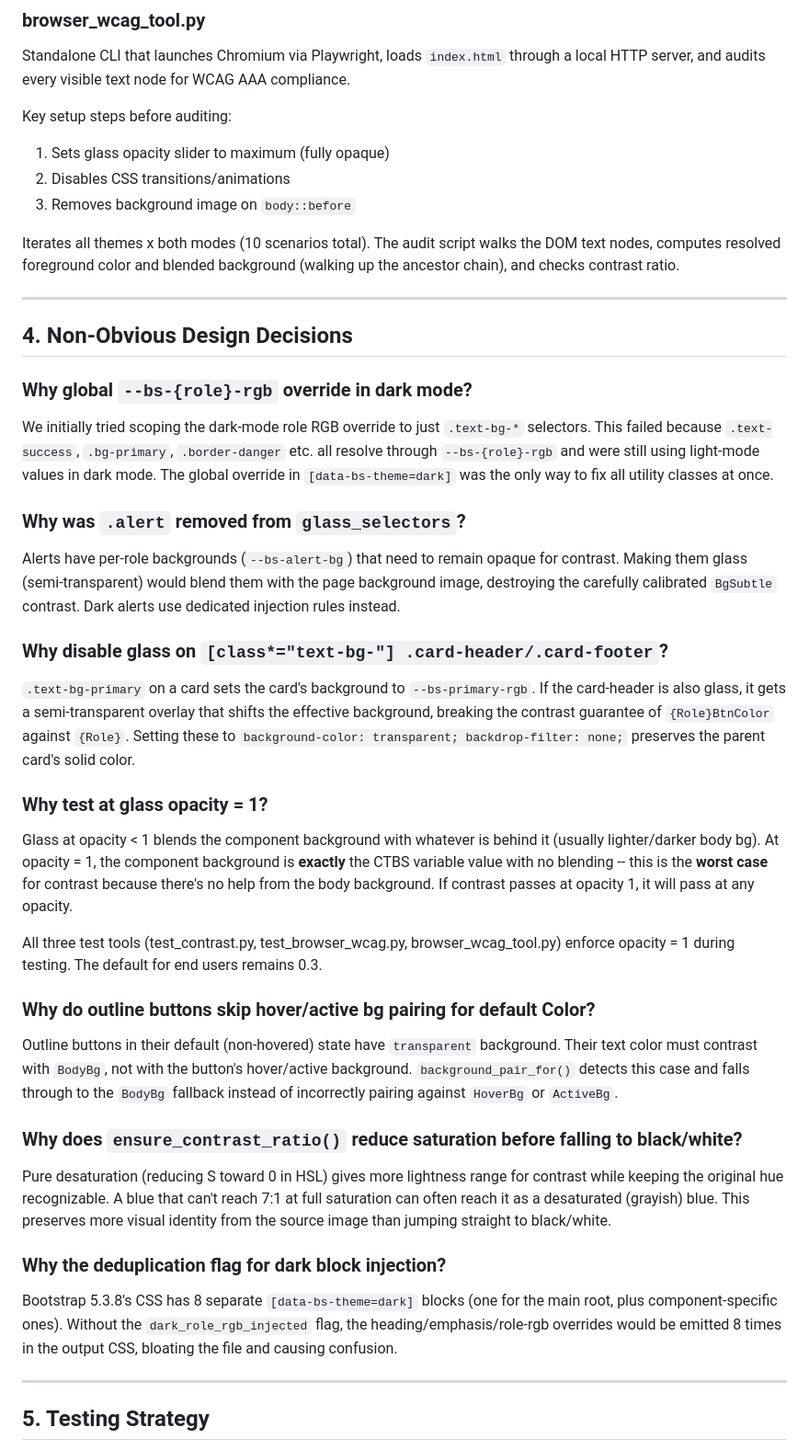
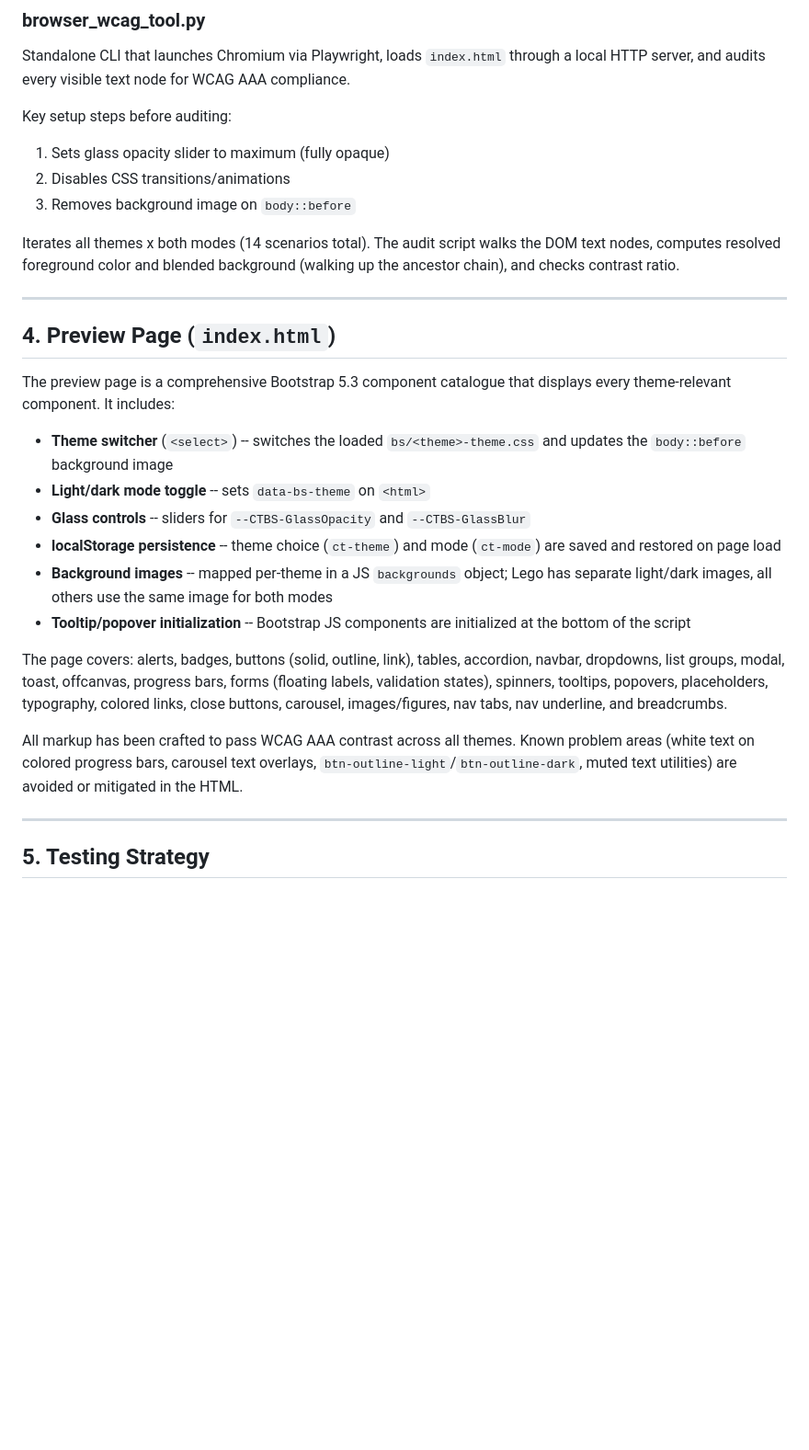
Before and after one commit to georgernstgraf/color-tool, a Markdown page: ARCHITECTURE.md, the part around one of its changes. Shown at 92% size. Drawn GitHub-style; blank space fills up the shorter version.

```diff
--- a/ARCHITECTURE.md
+++ b/ARCHITECTURE.md
@@ -244,70 +246,38 @@ Key setup steps before auditing:
 2. Disables CSS transitions/animations
 3. Removes background image on `body::before`
 
-Iterates all themes x both modes (10 scenarios total). The audit script walks
+Iterates all themes x both modes (14 scenarios total). The audit script walks
 the DOM text nodes, computes resolved foreground color and blended background
 (walking up the ancestor chain), and checks contrast ratio.
 
 ---
 
-## 4. Non-Obvious Design Decisions
+## 4. Preview Page (`index.html`)
 
-### Why global `--bs-{role}-rgb` override in dark mode?
+The preview page is a comprehensive Bootstrap 5.3 component catalogue that
+displays every theme-relevant component. It includes:
 
-We initially tried scoping the dark-mode role RGB override to just `.text-bg-*`
-selectors. This failed because `.text-success`, `.bg-primary`, `.border-danger`
-etc. all resolve through `--bs-{role}-rgb` and were still using light-mode
-values in dark mode. The global override in `[data-bs-theme=dark]` was the only
-way to fix all utility classes at once.
+- **Theme switcher** (`<select>`) -- switches the loaded `bs/<theme>-theme.css`
+  and updates the `body::before` background image
+- **Light/dark mode toggle** -- sets `data-bs-theme` on `<html>`
+- **Glass controls** -- sliders for `--CTBS-GlassOpacity` and `--CTBS-GlassBlur`
+- **localStorage persistence** -- theme choice (`ct-theme`) and mode (`ct-mode`)
+  are saved and restored on page load
+- **Background images** -- mapped per-theme in a JS `backgrounds` object; Lego
+  has separate light/dark images, all others use the same image for both modes
+- **Tooltip/popover initialization** -- Bootstrap JS components are initialized
+  at the bottom of the script
 
-### Why was `.alert` removed from `glass_selectors`?
+The page covers: alerts, badges, buttons (solid, outline, link), tables,
+accordion, navbar, dropdowns, list groups, modal, toast, offcanvas, progress
+bars, forms (floating labels, validation states), spinners, tooltips, popovers,
+placeholders, typography, colored links, close buttons, carousel, images/figures,
+nav tabs, nav underline, and breadcrumbs.
 
-Alerts have per-role backgrounds (`--bs-alert-bg`) that need to remain opaque
-for contrast. Making them glass (semi-transparent) would blend them with the
-page background image, destroying the carefully calibrated `BgSubtle` contrast.
-Dark alerts use dedicated injection rules instead.
-
-### Why disable glass on `[class*="text-bg-"] .card-header/.card-footer`?
-
-`.text-bg-primary` on a card sets the card's background to `--bs-primary-rgb`.
-If the card-header is also glass, it gets a semi-transparent overlay that shifts
-the effective background, breaking the contrast guarantee of `{Role}BtnColor`
-against `{Role}`. Setting these to `background-color: transparent;
-backdrop-filter: none;` preserves the parent card's solid color.
-
-### Why test at glass opacity = 1?
-
-Glass at opacity < 1 blends the component background with whatever is behind it
-(usually lighter/darker body bg). At opacity = 1, the component background is
-**exactly** the CTBS variable value with no blending -- this is the **worst case**
-for contrast because there's no help from the body background. If contrast passes
-at opacity 1, it will pass at any opacity.
-
-All three test tools (test_contrast.py, test_browser_wcag.py, browser_wcag_tool.py)
-enforce opacity = 1 during testing. The default for end users remains 0.3.
-
-### Why do outline buttons skip hover/active bg pairing for default Color?
-
-Outline buttons in their default (non-hovered) state have `transparent`
-background. Their text color must contrast with `BodyBg`, not with the button's
-hover/active background. `background_pair_for()` detects this case and falls
-through to the `BodyBg` fallback instead of incorrectly pairing against
-`HoverBg` or `ActiveBg`.
-
-### Why does `ensure_contrast_ratio()` reduce saturation before falling to black/white?
-
-Pure desaturation (reducing S toward 0 in HSL) gives more lightness range for
-contrast while keeping the original hue recognizable. A blue that can't reach
-7:1 at full saturation can often reach it as a desaturated (grayish) blue. This
-preserves more visual identity from the source image than jumping straight to
-black/white.
-
-### Why the deduplication flag for dark block injection?
-
-Bootstrap 5.3.8's CSS has 8 separate `[data-bs-theme=dark]` blocks (one for
-the main root, plus component-specific ones). Without the
-`dark_role_rgb_injected` flag, the heading/emphasis/role-rgb overrides would be
-emitted 8 times in the output CSS, bloating the file and causing confusion.
+All markup has been crafted to pass WCAG AAA contrast across all themes. Known
+problem areas (white text on colored progress bars, carousel text overlays,
+`btn-outline-light`/`btn-outline-dark`, muted text utilities) are avoided or
+mitigated in the HTML.
 
 ---
 
```
Also changed, not shown: other parts of ARCHITECTURE.md (+118 -10 lines).
